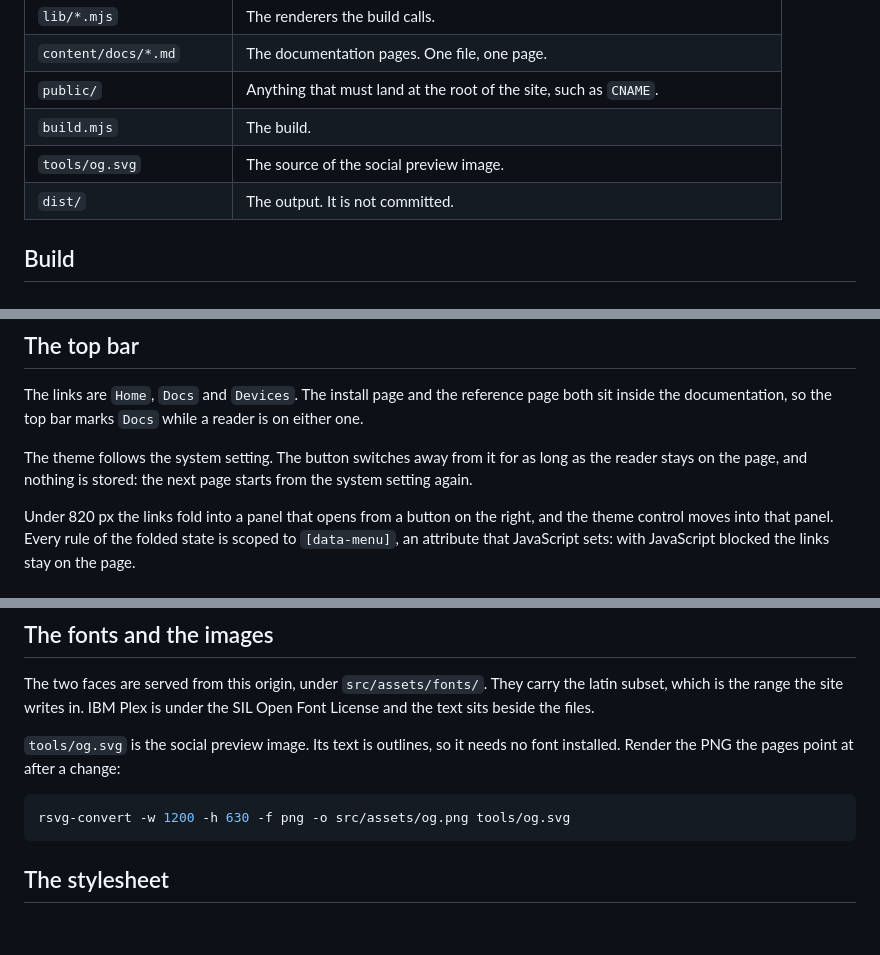
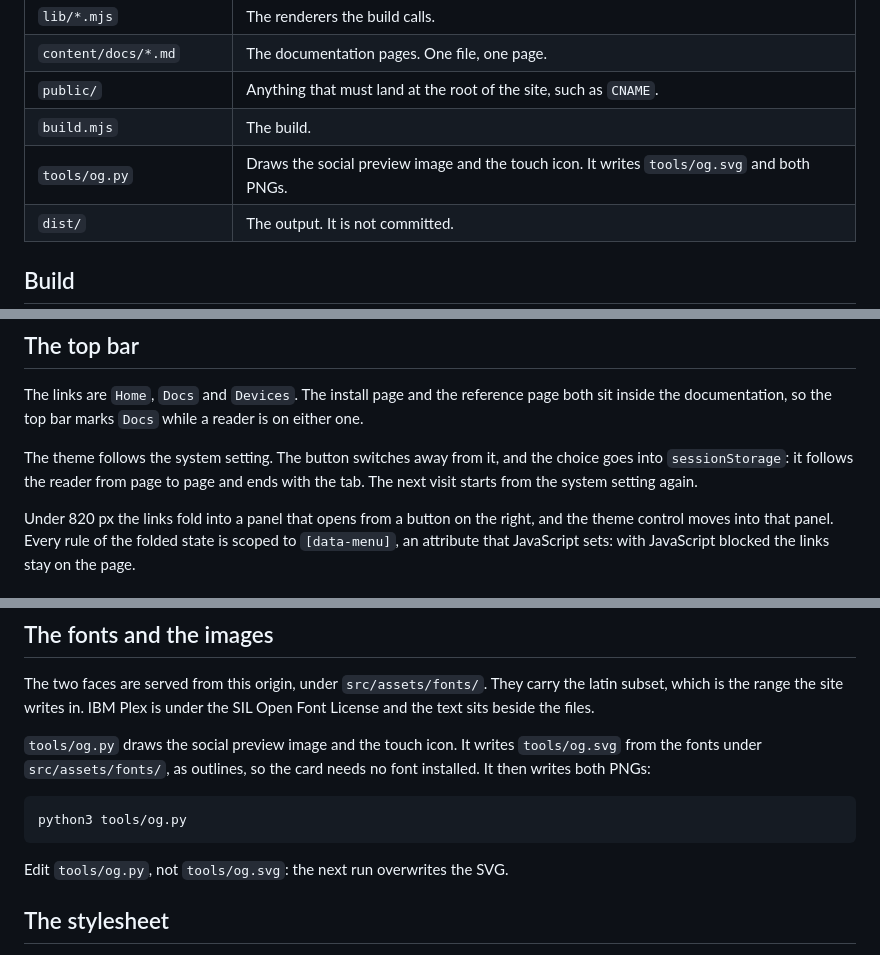
Before and after one commit to damient/govee-toolkit, a Markdown page: site/README.md, 3 parts joined by grey strips. Rendered like a GitHub page; blank space fills up the shorter version.

Commit message:
docs(site): describe the theme and the preview image as they work
Two statements had drifted from the code.

`theme()` writes the choice into `sessionStorage`, so it follows the
reader from page to page and ends with the tab. The README said nothing
was stored and the next page started from the system setting again.

`tools/og.py` writes `tools/og.svg` and rasterizes both images. The
README named the SVG as the source and gave an `rsvg-convert` line to
type, so a reader who edited the SVG lost the change on the next run.

Signed-off-by: damient <damien.thery@agencebespoke.com>
Signed-off-by: damient <775138+damient@users.noreply.github.com>

````diff
--- a/site/README.md
+++ b/site/README.md
@@ -17,7 +17,7 @@ pages so that the header, the footer and the device tables exist once.
 | `content/docs/*.md` | The documentation pages. One file, one page. |
 | `public/` | Anything that must land at the root of the site, such as `CNAME`. |
 | `build.mjs` | The build. |
-| `tools/og.svg` | The source of the social preview image. |
+| `tools/og.py` | Draws the social preview image and the touch icon. It writes `tools/og.svg` and both PNGs. |
 | `dist/` | The output. It is not committed. |
 
 ## Build
@@ -101,9 +101,9 @@ The links are `Home`, `Docs` and `Devices`. The install page and the reference
 page both sit inside the documentation, so the top bar marks `Docs` while a
 reader is on either one.
 
-The theme follows the system setting. The button switches away from it for as
-long as the reader stays on the page, and nothing is stored: the next page
-starts from the system setting again.
+The theme follows the system setting. The button switches away from it, and
+the choice goes into `sessionStorage`: it follows the reader from page to page
+and ends with the tab. The next visit starts from the system setting again.
 
 Under 820 px the links fold into a panel that opens from a button on the
 right, and the theme control moves into that panel. Every rule of the folded
@@ -125,12 +125,15 @@ The two faces are served from this origin, under `src/assets/fonts/`. They
 carry the latin subset, which is the range the site writes in. IBM Plex is
 under the SIL Open Font License and the text sits beside the files.
 
-`tools/og.svg` is the social preview image. Its text is outlines, so it needs
-no font installed. Render the PNG the pages point at after a change:
+`tools/og.py` draws the social preview image and the touch icon. It writes
+`tools/og.svg` from the fonts under `src/assets/fonts/`, as outlines, so the
+card needs no font installed. It then writes both PNGs:
 
 ```bash
-rsvg-convert -w 1200 -h 630 -f png -o src/assets/og.png tools/og.svg
+python3 tools/og.py
 ```
+
+Edit `tools/og.py`, not `tools/og.svg`: the next run overwrites the SVG.
 
 ## The stylesheet
 
````
